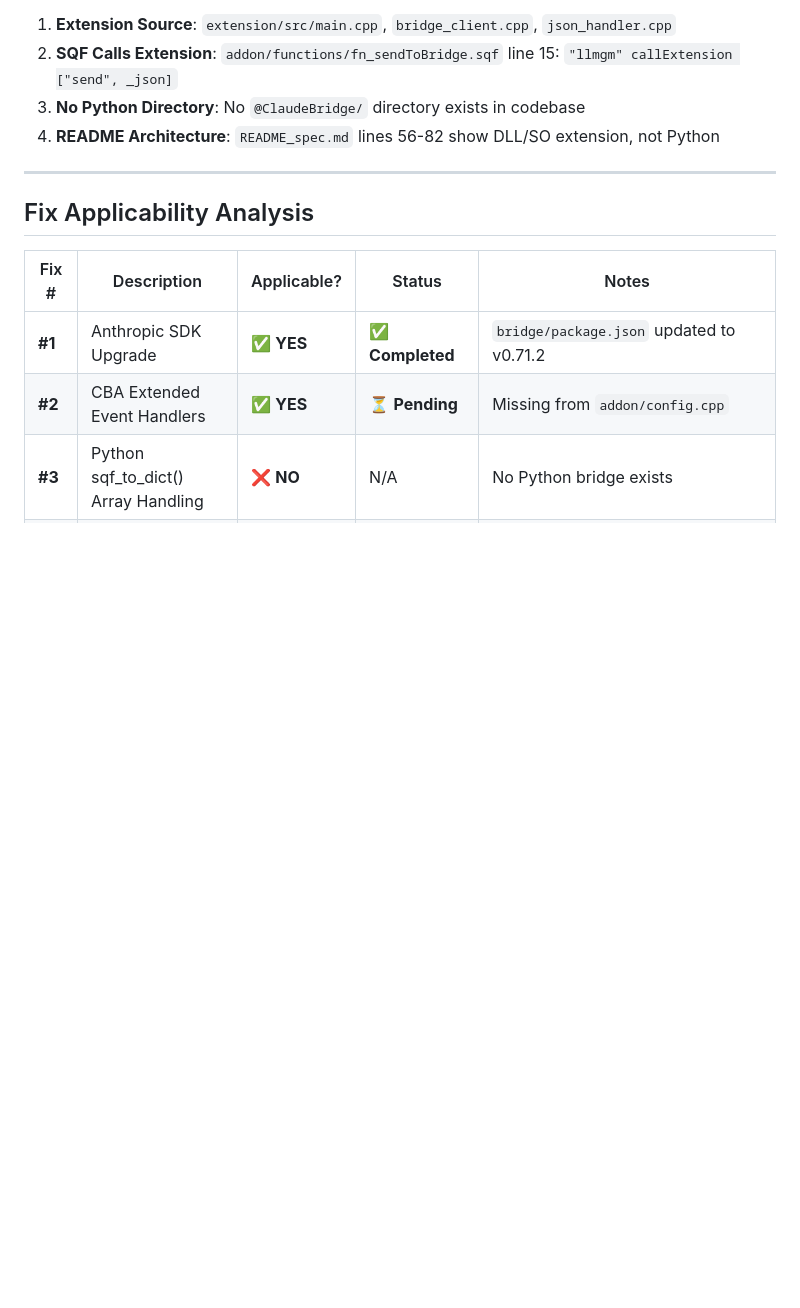
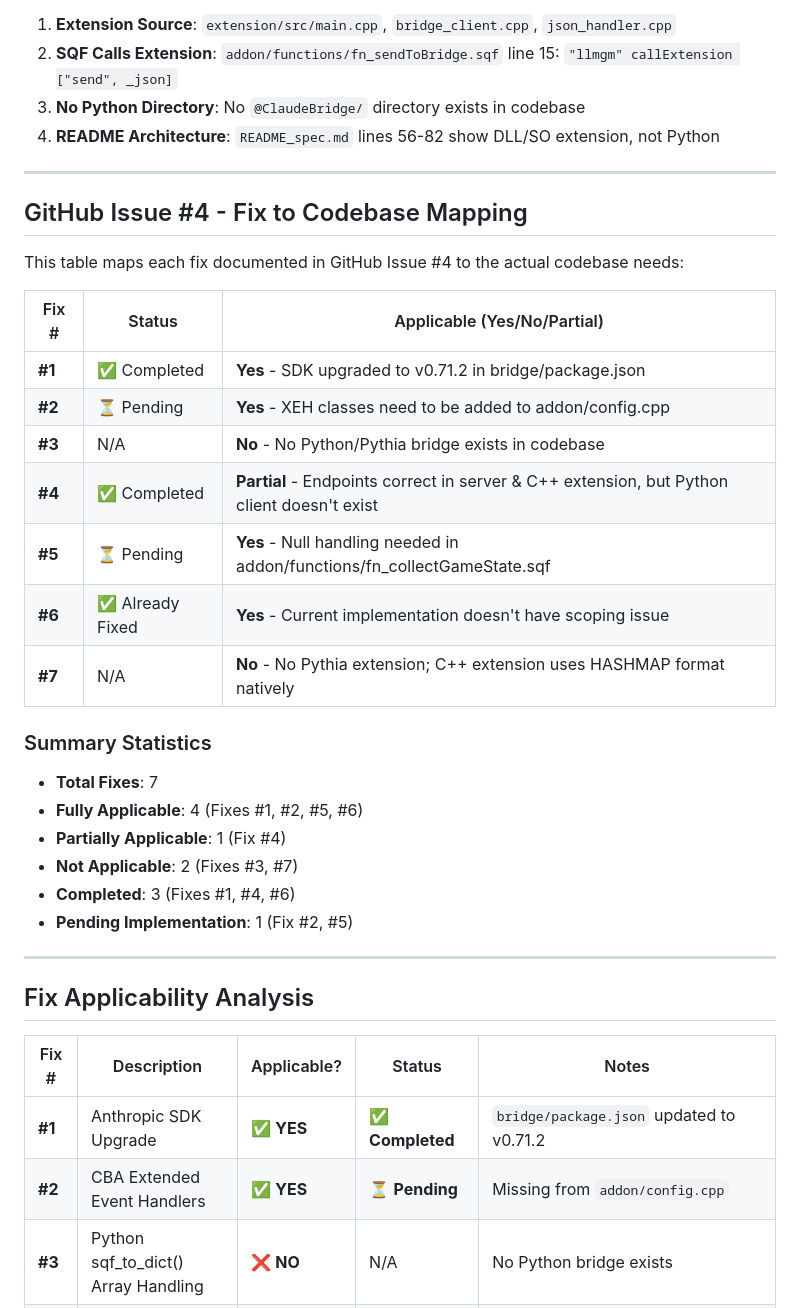
Before and after one commit to Darcrhorse/alive-warroom, a Markdown page: INVESTIGATION_FINDINGS.md, the part around the change. Drawn GitHub-style; blank space fills up the shorter version.

Commit message:
auto-claude: subtask-2-2 - Map GitHub Issue fixes to actual codebase needs

```diff
--- a/INVESTIGATION_FINDINGS.md
+++ b/INVESTIGATION_FINDINGS.md
@@ -31,6 +31,30 @@ SQF → C++ Extension (extension/src/) → HTTP → Node.js Bridge → Claude AP
 2. **SQF Calls Extension**: `addon/functions/fn_sendToBridge.sqf` line 15: `"llmgm" callExtension ["send", _json]`
 3. **No Python Directory**: No `@ClaudeBridge/` directory exists in codebase
 4. **README Architecture**: `README_spec.md` lines 56-82 show DLL/SO extension, not Python
+
+---
+
+## GitHub Issue #4 - Fix to Codebase Mapping
+
+This table maps each fix documented in GitHub Issue #4 to the actual codebase needs:
+
+| Fix # | Status | Applicable (Yes/No/Partial) |
+|-------|--------|---------------------------|
+| **#1** | ✅ Completed | **Yes** - SDK upgraded to v0.71.2 in bridge/package.json |
+| **#2** | ⏳ Pending | **Yes** - XEH classes need to be added to addon/config.cpp |
+| **#3** | N/A | **No** - No Python/Pythia bridge exists in codebase |
+| **#4** | ✅ Completed | **Partial** - Endpoints correct in server & C++ extension, but Python client doesn't exist |
+| **#5** | ⏳ Pending | **Yes** - Null handling needed in addon/functions/fn_collectGameState.sqf |
+| **#6** | ✅ Already Fixed | **Yes** - Current implementation doesn't have scoping issue |
+| **#7** | N/A | **No** - No Pythia extension; C++ extension uses HASHMAP format natively |
+
+### Summary Statistics
+- **Total Fixes**: 7
+- **Fully Applicable**: 4 (Fixes #1, #2, #5, #6)
+- **Partially Applicable**: 1 (Fix #4)
+- **Not Applicable**: 2 (Fixes #3, #7)
+- **Completed**: 3 (Fixes #1, #4, #6)
+- **Pending Implementation**: 1 (Fix #2, #5)
 
 ---
 
```
